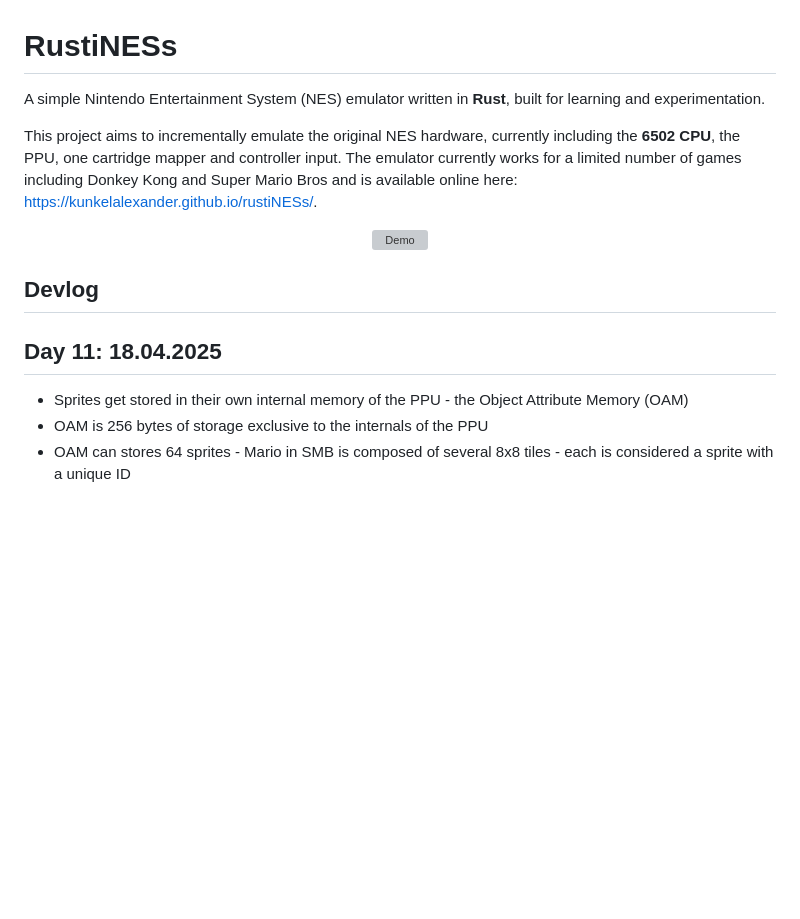
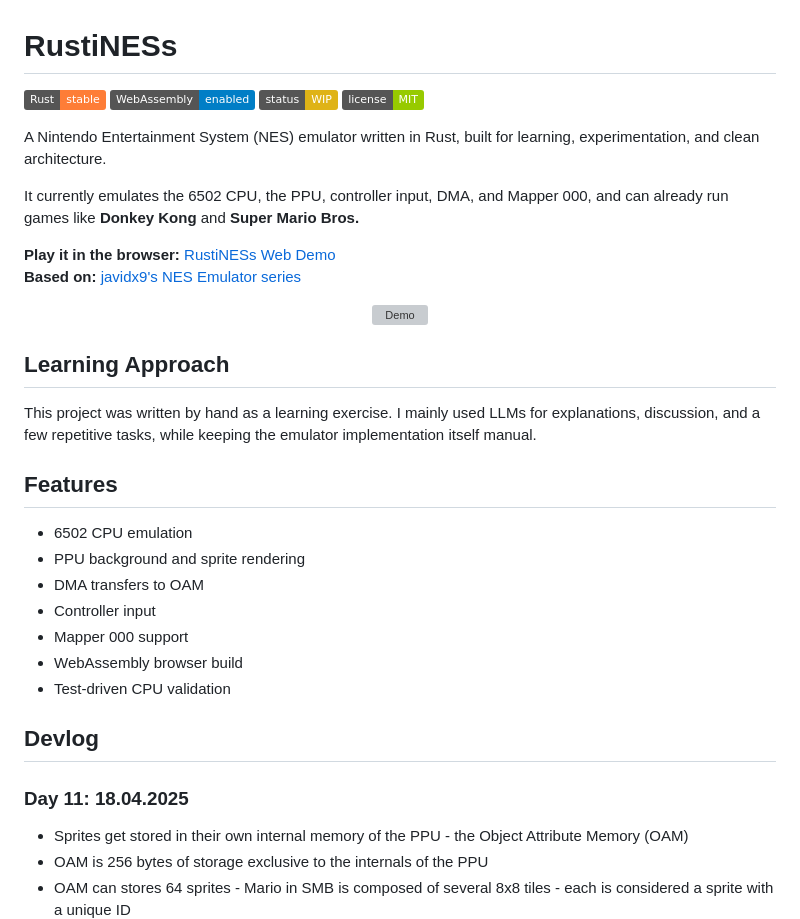
Before and after one commit to KunkelAlexander/rustiNESs, a Markdown page: README.md, the part around one of its changes. Drawn GitHub-style; badges without logos; blank space fills up the shorter version; grey boxes are pictures that could not be loaded.

```diff
--- a/README.md
+++ b/README.md
@@ -1,17 +1,39 @@
 # RustiNESs
 
-A simple Nintendo Entertainment System (NES) emulator written in **Rust**, built for learning and experimentation.
+![Rust](https://img.shields.io/badge/Rust-stable-orange)
+![WASM](https://img.shields.io/badge/WebAssembly-enabled-blue)
+![Status](https://img.shields.io/badge/status-WIP-yellow)
+![License](https://img.shields.io/badge/license-MIT-green)
 
-This project aims to incrementally emulate the original NES hardware, currently including the **6502 CPU**, the PPU, one cartridge mapper and controller input.
-The emulator currently works for a limited number of games including Donkey Kong and Super Mario Bros and is available online here: https://kunkelalexander.github.io/rustiNESs/.
+A Nintendo Entertainment System (NES) emulator written in Rust, built for learning, experimentation, and clean architecture.
+
+It currently emulates the 6502 CPU, the PPU, controller input, DMA, and Mapper 000, and can already run games like **Donkey Kong** and **Super Mario Bros.**
+
+**Play it in the browser:** [RustiNESs Web Demo](https://kunkelalexander.github.io/rustiNESs/)
+**Based on:** [javidx9's NES Emulator series](https://www.youtube.com/playlist?list=PLrOv9FMX8xJHqMvSGB_9G9nZZ_4IgteYf)
 
 <p align="center">
   <img src="figures/2.gif" alt="Demo">
 </p>
 
+## Learning Approach
+
+This project was written by hand as a learning exercise. I mainly used LLMs for explanations, discussion, and a few repetitive tasks, while keeping the emulator implementation itself manual.
+
+
+## Features
+
+- 6502 CPU emulation
+- PPU background and sprite rendering
+- DMA transfers to OAM
+- Controller input
+- Mapper 000 support
+- WebAssembly browser build
+- Test-driven CPU validation
+
 ## Devlog
 
-## Day 11: 18.04.2025
+### Day 11: 18.04.2025
 
 - Sprites get stored in their own internal memory of the PPU - the Object Attribute Memory (OAM)
 - OAM is 256 bytes of storage exclusive to the internals of the PPU
```
Also changed, not shown: other parts of README.md (+23 -30 lines).
